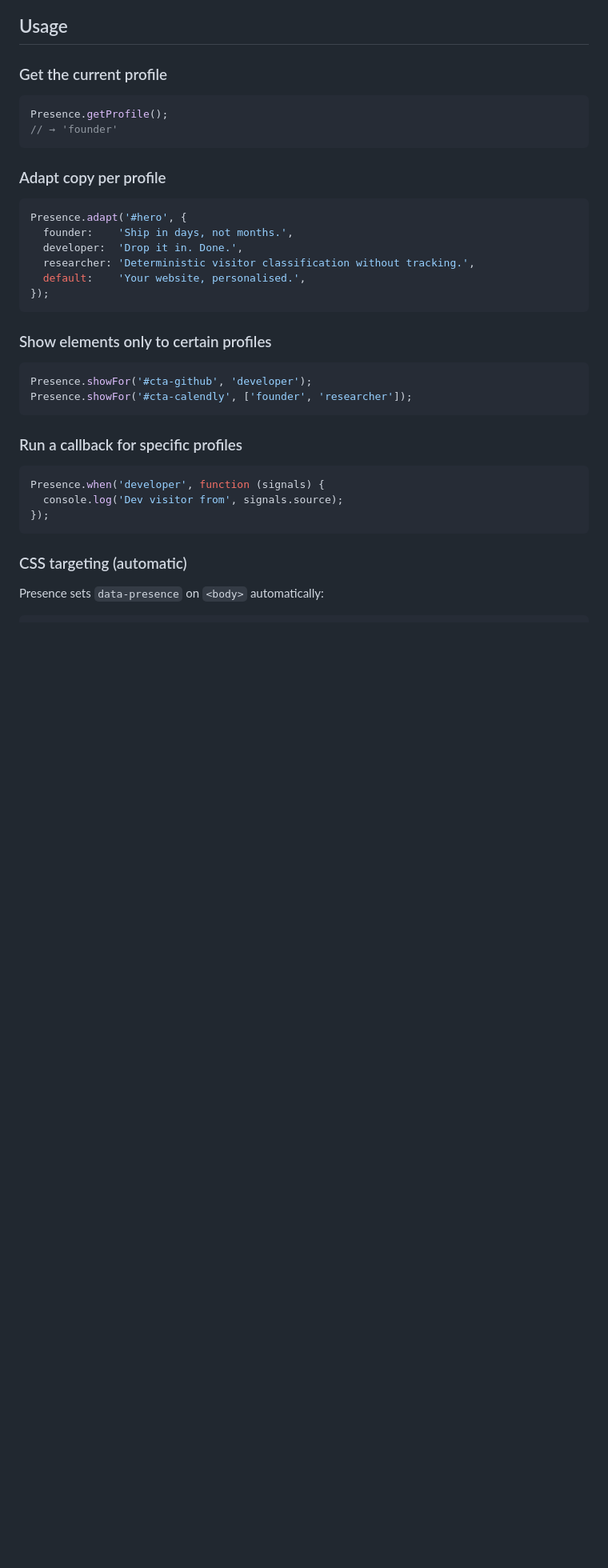
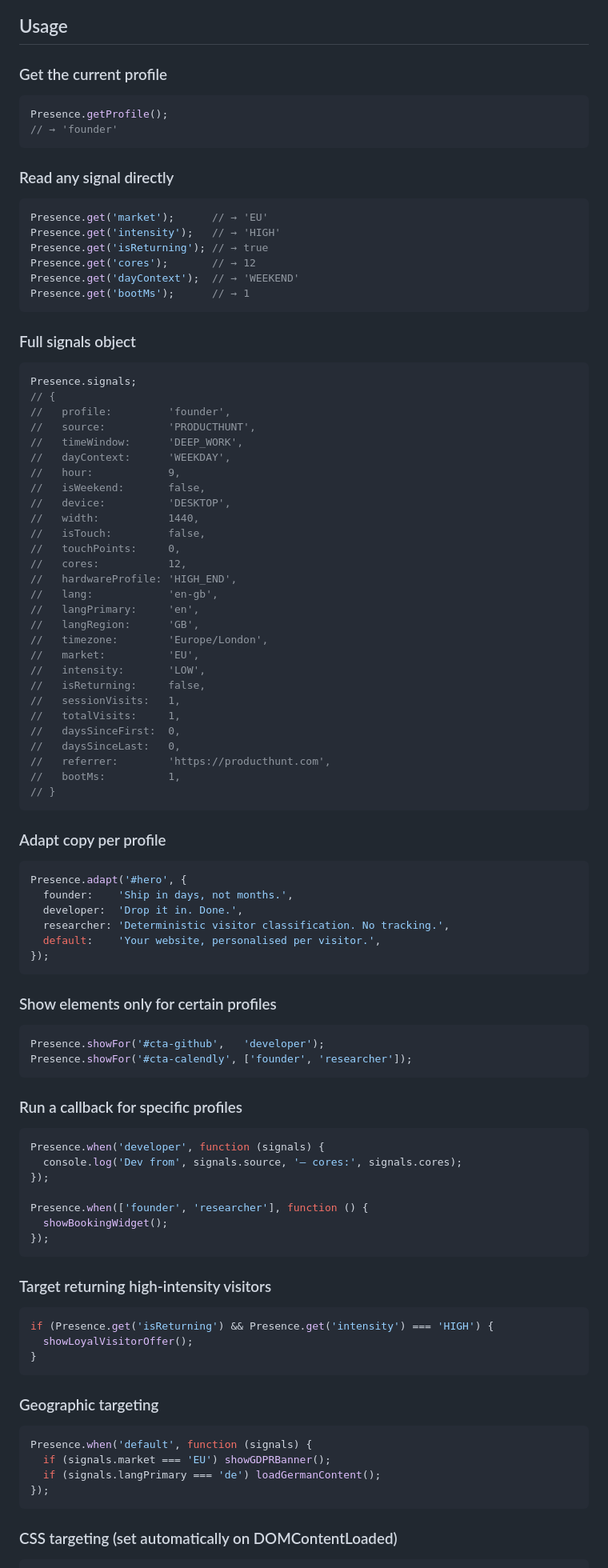
Before and after one commit to tkrojzl-cyber/presence, a Markdown page: README.md, the part around one of its changes. Shown at 80% size. Drawn GitHub-style; blank space fills up the shorter version.

````diff
--- a/README.md
+++ b/README.md
@@ -60,21 +66,65 @@ Presence.getProfile();
 // → 'founder'
 ```
 
+### Read any signal directly
+
+```js
+Presence.get('market');      // → 'EU'
+Presence.get('intensity');   // → 'HIGH'
+Presence.get('isReturning'); // → true
+Presence.get('cores');       // → 12
+Presence.get('dayContext');  // → 'WEEKEND'
+Presence.get('bootMs');      // → 1
+```
+
+### Full signals object
+
+```js
+Presence.signals;
+// {
+//   profile:         'founder',
+//   source:          'PRODUCTHUNT',
+//   timeWindow:      'DEEP_WORK',
+//   dayContext:      'WEEKDAY',
+//   hour:            9,
+//   isWeekend:       false,
+//   device:          'DESKTOP',
+//   width:           1440,
+//   isTouch:         false,
+//   touchPoints:     0,
+//   cores:           12,
+//   hardwareProfile: 'HIGH_END',
+//   lang:            'en-gb',
+//   langPrimary:     'en',
+//   langRegion:      'GB',
+//   timezone:        'Europe/London',
+//   market:          'EU',
+//   intensity:       'LOW',
+//   isReturning:     false,
+//   sessionVisits:   1,
+//   totalVisits:     1,
+//   daysSinceFirst:  0,
+//   daysSinceLast:   0,
+//   referrer:        'https://producthunt.com',
+//   bootMs:          1,
+// }
+```
+
 ### Adapt copy per profile
 
 ```js
 Presence.adapt('#hero', {
   founder:    'Ship in days, not months.',
   developer:  'Drop it in. Done.',
-  researcher: 'Deterministic visitor classification without tracking.',
-  default:    'Your website, personalised.',
+  researcher: 'Deterministic visitor classification. No tracking.',
+  default:    'Your website, personalised per visitor.',
 });
 ```
 
-### Show elements only to certain profiles
+### Show elements only for certain profiles
 
 ```js
-Presence.showFor('#cta-github', 'developer');
+Presence.showFor('#cta-github',   'developer');
 Presence.showFor('#cta-calendly', ['founder', 'researcher']);
 ```
 
@@ -82,12 +132,31 @@ Presence.showFor('#cta-calendly', ['founder', 'researcher']);
 
 ```js
 Presence.when('developer', function (signals) {
-  console.log('Dev visitor from', signals.source);
+  console.log('Dev from', signals.source, '— cores:', signals.cores);
+});
+
+Presence.when(['founder', 'researcher'], function () {
+  showBookingWidget();
 });
 ```
 
-### CSS targeting (automatic)
+### Target returning high-intensity visitors
 
-Presence sets `data-presence` on `<body>` automatically:
+```js
+if (Presence.get('isReturning') && Presence.get('intensity') === 'HIGH') {
+  showLoyalVisitorOffer();
+}
+```
+
+### Geographic targeting
+
+```js
+Presence.when('default', function (signals) {
+  if (signals.market === 'EU') showGDPRBanner();
+  if (signals.langPrimary === 'de') loadGermanContent();
+});
+```
+
+### CSS targeting (set automatically on DOMContentLoaded)
 
 ```html
````
Also changed, not shown: other parts of README.md (+116 -45 lines).
